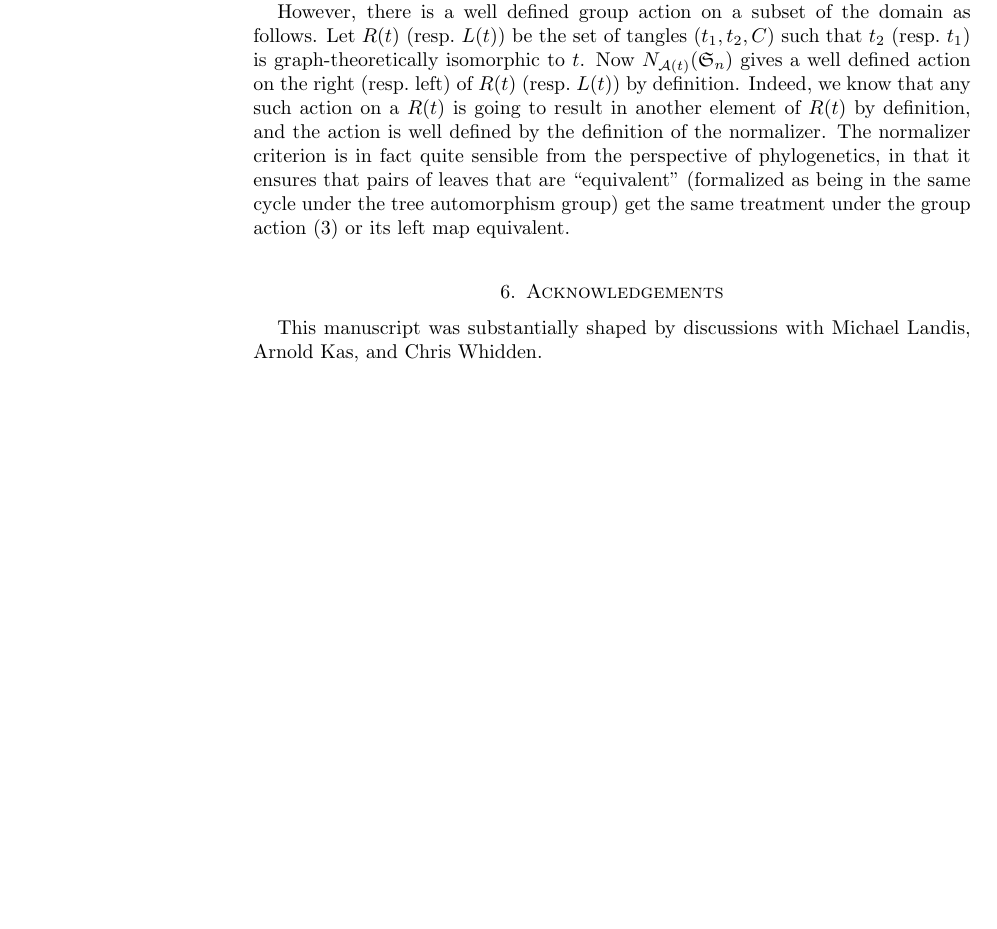
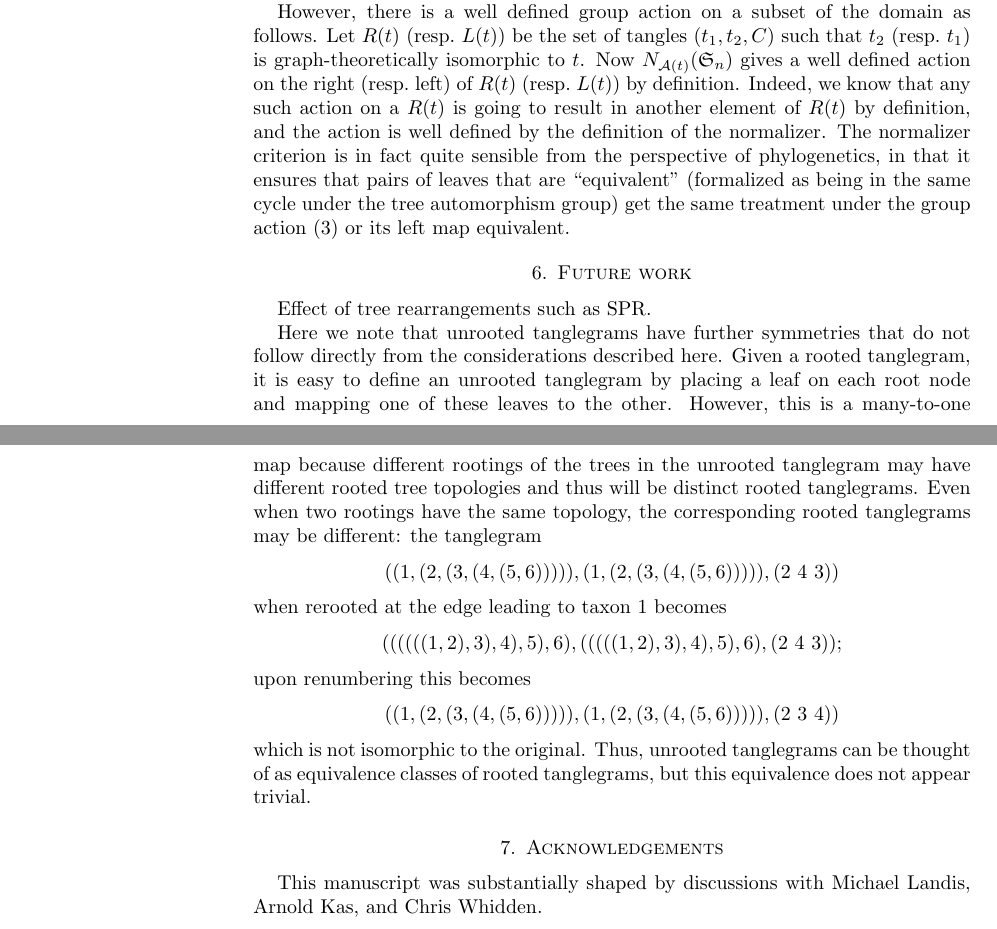
Before and after one commit to matsengrp/tangle, a LaTeX paper (tangle.tex): part of page 7 of 8 before the commit and two parts of pages 7 and 8 of 9 after it, the two joined at a grey line, cut so that both start at the same text, the shorter picture padded with empty space. Compiled offline with pdfLaTeX.

Commit message:
Heh, unrooted tanglegrams are not trivial.

```diff
--- a/tangle.tex
+++ b/tangle.tex
@@ -291,6 +293,24 @@ Now $N_{\aut(t)}(\fS_n)$ gives a well defined action on the right (resp.\ left)
 Indeed, we know that any such action on a $R(t)$ is going to result in another element of $R(t)$ by definition, and the action is well defined by the definition of the normalizer.
 The normalizer criterion is in fact quite sensible from the perspective of phylogenetics, in that it ensures that pairs of leaves that are ``equivalent'' (formalized as being in the same cycle under the tree automorphism group) get the same treatment under the group action \eqref{eq:action} or its left map equivalent.
 
+
+\section{Future work}
+Effect of tree rearrangements such as SPR.
+
+Here we note that unrooted tanglegrams have further symmetries that do not follow directly from the considerations described here.
+Given a rooted tanglegram, it is easy to define an unrooted tanglegram by placing a leaf on each root node and mapping one of these leaves to the other.
+However, this is a many-to-one map because different rootings of the trees in the unrooted tanglegram may have different rooted tree topologies and thus will be distinct rooted tanglegrams.
+Even when two rootings have the same topology, the corresponding rooted tanglegrams may be different:
+the tanglegram
+$$((1,(2,(3,(4,(5,6))))), (1,(2,(3,(4,(5,6))))), (2\ 4\ 3))$$
+when rerooted at the edge leading to taxon 1 becomes
+$$((((((1,2),3),4),5),6), (((((1,2),3),4),5),6), (2\ 4\ 3));$$
+upon renumbering this becomes
+$$((1,(2,(3,(4,(5,6))))), (1,(2,(3,(4,(5,6))))), (2\ 3\ 4))$$
+which is not isomorphic to the original.
+Thus, unrooted tanglegrams can be thought of as equivalence classes of rooted tanglegrams, but this equivalence does not appear trivial.
+
+
 \section{Acknowledgements}
 This manuscript was substantially shaped by discussions with Michael Landis, Arnold Kas, and Chris Whidden.
 
```
Also changed, not shown: tangle.tex (8 more changed lines).
